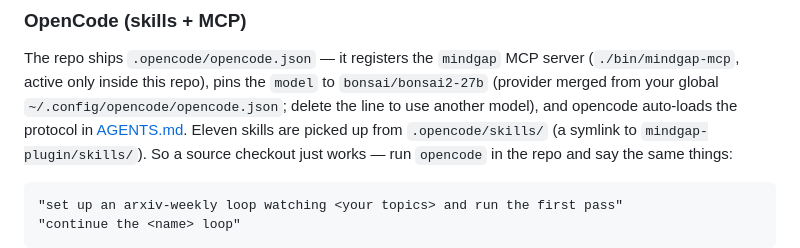
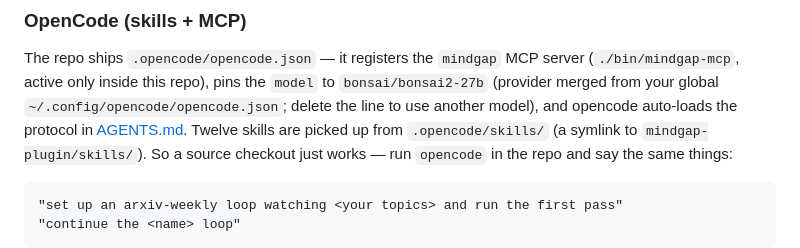
Before and after one commit to grburgess/mindgap, a Markdown page: README.md, the part around the change. Rendered like a GitHub page.

Commit message:
docs: README skill count for OpenCode (twelve, after live-view export)
Co-Authored-By: Claude Opus 5.5 <noreply@anthropic.com>

```diff
--- a/README.md
+++ b/README.md
@@ -62,7 +62,7 @@ The repo ships `.opencode/opencode.json` — it registers the `mindgap` MCP serv
 (`./bin/mindgap-mcp`, active only inside this repo), pins the `model` to
 `bonsai/bonsai2-27b` (provider merged from your global
 `~/.config/opencode/opencode.json`; delete the line to use another model), and
-opencode auto-loads the protocol in [AGENTS.md](AGENTS.md). Eleven skills are
+opencode auto-loads the protocol in [AGENTS.md](AGENTS.md). Twelve skills are
 picked up from `.opencode/skills/` (a symlink to `mindgap-plugin/skills/`). So
 a source checkout just works — run `opencode` in the repo and say the same
 things:
```
